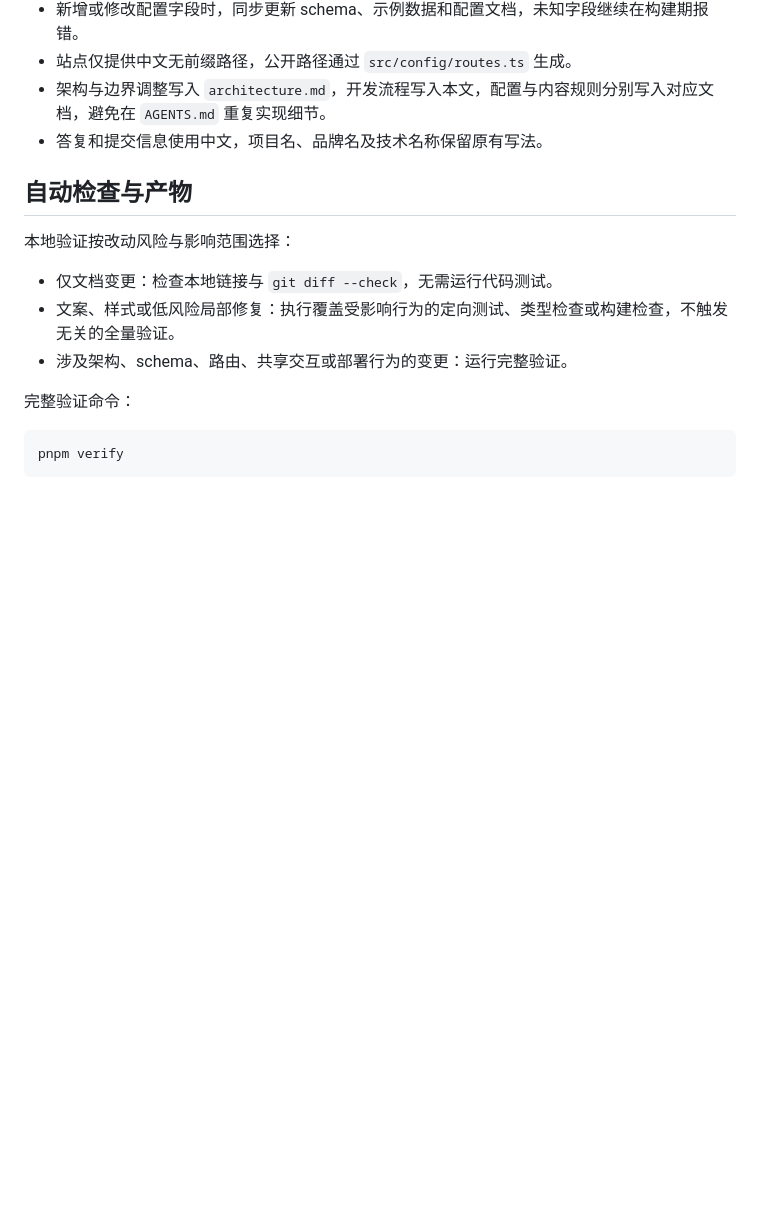
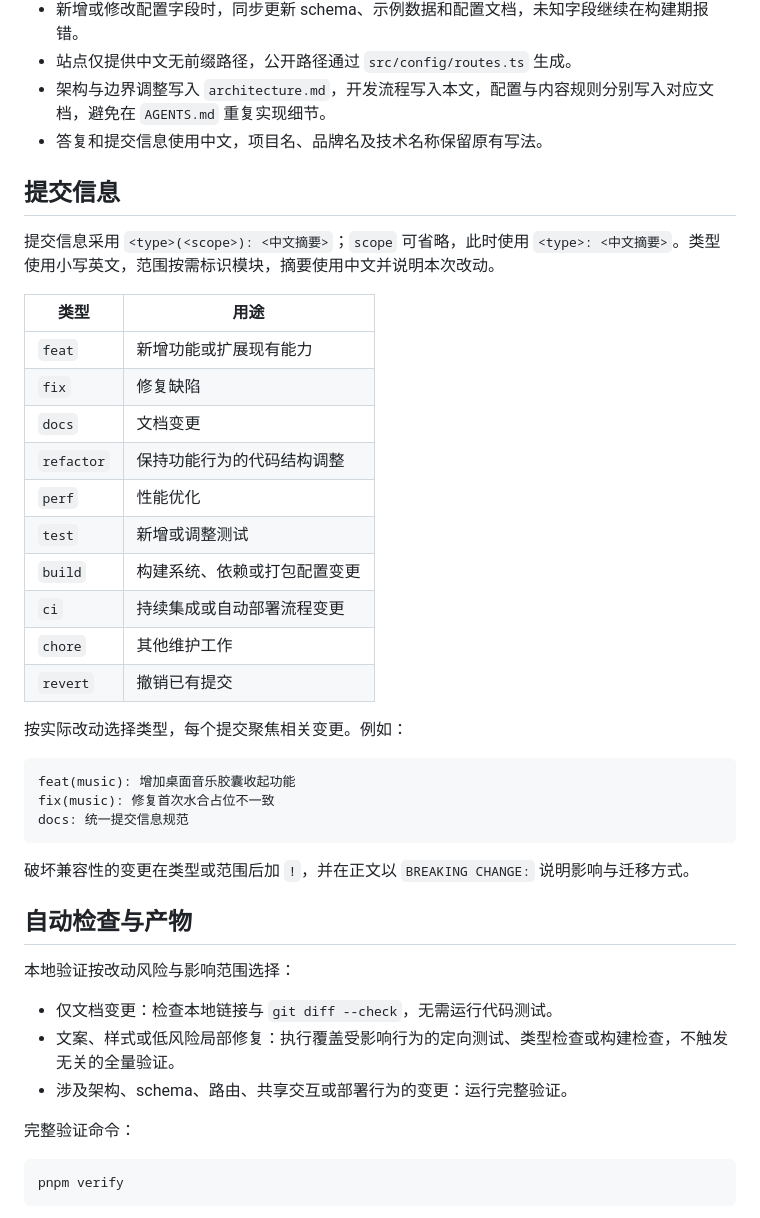
Before and after one commit to honestman9527/homepage, a Markdown page: docs/development.md, the part around the change. GitHub-like rendering; blank space fills up the shorter version.

Commit message:
docs: 规范提交信息并补充实现原则

````diff
--- a/docs/development.md
+++ b/docs/development.md
@@ -48,6 +48,33 @@ taskkill /PID $astroDev.Id /T /F
 - 站点仅提供中文无前缀路径，公开路径通过 `src/config/routes.ts` 生成。
 - 架构与边界调整写入 `architecture.md`，开发流程写入本文，配置与内容规则分别写入对应文档，避免在 `AGENTS.md` 重复实现细节。
 - 答复和提交信息使用中文，项目名、品牌名及技术名称保留原有写法。
+
+## 提交信息
+
+提交信息采用 `<type>(<scope>): <中文摘要>`；`scope` 可省略，此时使用 `<type>: <中文摘要>`。类型使用小写英文，范围按需标识模块，摘要使用中文并说明本次改动。
+
+| 类型 | 用途 |
+| --- | --- |
+| `feat` | 新增功能或扩展现有能力 |
+| `fix` | 修复缺陷 |
+| `docs` | 文档变更 |
+| `refactor` | 保持功能行为的代码结构调整 |
+| `perf` | 性能优化 |
+| `test` | 新增或调整测试 |
+| `build` | 构建系统、依赖或打包配置变更 |
+| `ci` | 持续集成或自动部署流程变更 |
+| `chore` | 其他维护工作 |
+| `revert` | 撤销已有提交 |
+
+按实际改动选择类型，每个提交聚焦相关变更。例如：
+
+```text
+feat(music): 增加桌面音乐胶囊收起功能
+fix(music): 修复首次水合占位不一致
+docs: 统一提交信息规范
+```
+
+破坏兼容性的变更在类型或范围后加 `!`，并在正文以 `BREAKING CHANGE:` 说明影响与迁移方式。
 
 ## 自动检查与产物
 
````
Also changed, not shown: AGENTS.md (+4 -0 lines).
